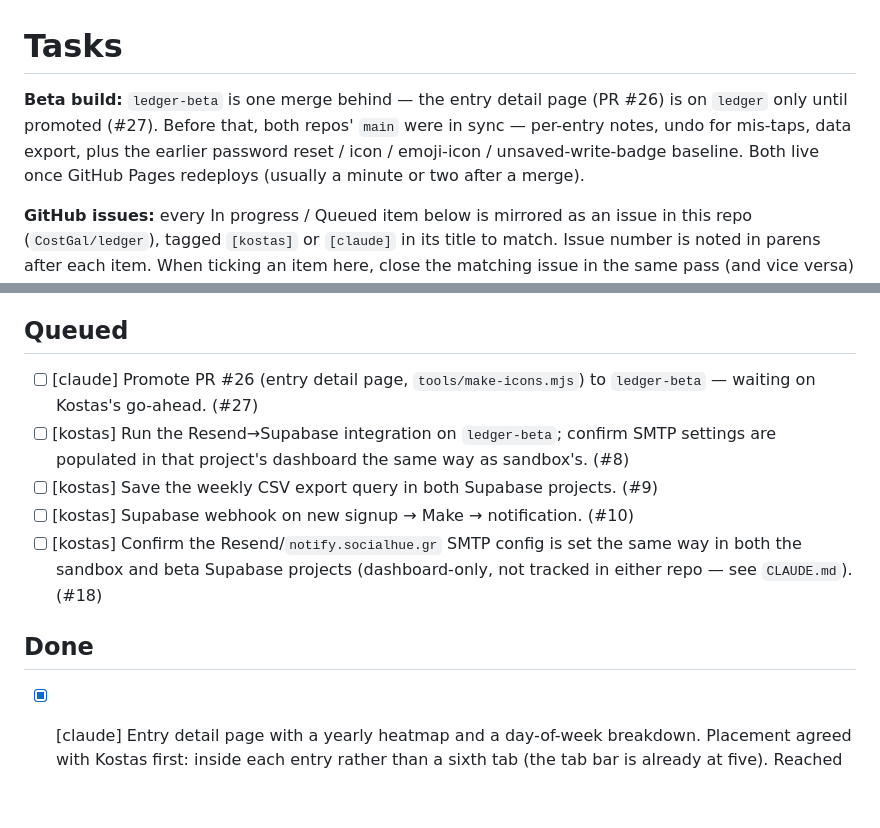
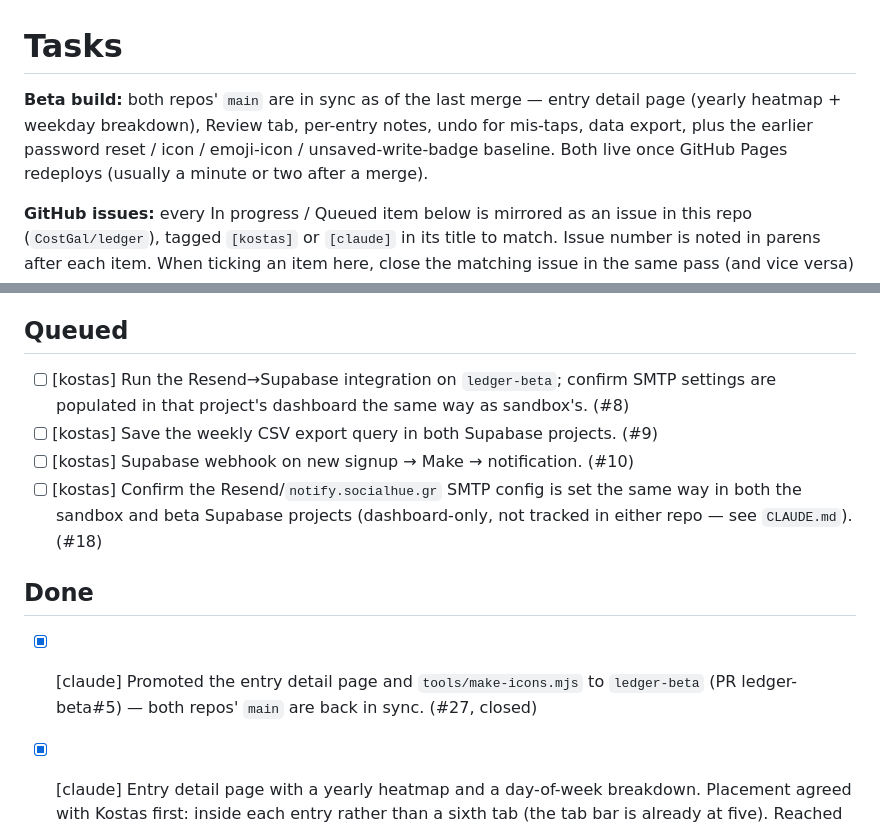
Before and after one commit to CostGal/ledger, a Markdown page: TASKS.md, 2 parts joined by grey strips. Rendered like a GitHub page; blank space fills up the shorter version.

Commit message:
Tick #27 in TASKS.md — entry detail page promoted to ledger-beta
Merged ledger-beta#5, bringing both repos' main back in sync.

Co-Authored-By: Claude Sonnet 5 <noreply@anthropic.com>

```diff
--- a/TASKS.md
+++ b/TASKS.md
@@ -1,6 +1,6 @@
 # Tasks
 
-**Beta build:** `ledger-beta` is one merge behind — the entry detail page (PR #26) is on `ledger` only until promoted (#27). Before that, both repos' `main` were in sync — per-entry notes, undo for mis-taps, data export, plus the earlier password reset / icon / emoji-icon / unsaved-write-badge baseline. Both live once GitHub Pages redeploys (usually a minute or two after a merge).
+**Beta build:** both repos' `main` are in sync as of the last merge — entry detail page (yearly heatmap + weekday breakdown), Review tab, per-entry notes, undo for mis-taps, data export, plus the earlier password reset / icon / emoji-icon / unsaved-write-badge baseline. Both live once GitHub Pages redeploys (usually a minute or two after a merge).
 
 **GitHub issues:** every In progress / Queued item below is mirrored as an issue in this repo (`CostGal/ledger`), tagged `[kostas]` or `[claude]` in its title to match. Issue number is noted in parens after each item. When ticking an item here, close the matching issue in the same pass (and vice versa) — this list and the issue tracker are meant to stay in sync, not duplicate independently.
 
@@ -13,7 +13,6 @@ Newest at top. Tags: `[kostas]` (needs Kostas), `[claude]` (Claude can do it).
 
 ## Queued
 
-- [ ] [claude] Promote PR #26 (entry detail page, `tools/make-icons.mjs`) to `ledger-beta` — waiting on Kostas's go-ahead. (#27)
 - [ ] [kostas] Run the Resend→Supabase integration on `ledger-beta`; confirm SMTP settings are populated in that project's dashboard the same way as sandbox's. (#8)
 - [ ] [kostas] Save the weekly CSV export query in both Supabase projects. (#9)
 - [ ] [kostas] Supabase webhook on new signup → Make → notification. (#10)
@@ -21,6 +20,7 @@ Newest at top. Tags: `[kostas]` (needs Kostas), `[claude]` (Claude can do it).
 
 ## Done
 
+- [x] [claude] Promoted the entry detail page and `tools/make-icons.mjs` to `ledger-beta` (PR ledger-beta#5) — both repos' `main` are back in sync. (#27, closed)
 - [x] [claude] Entry detail page with a yearly heatmap and a day-of-week breakdown. Placement agreed with Kostas first: inside each entry rather than a sixth tab (the tab bar is already at five). Reached by tapping a row in Week or Review, or "See its year →" in an entry's edit form; Back returns to where it was opened. Shows the last 12 months as small month calendars (pageable a year at a time), a one-line total, and per-weekday totals. Ceilings show logged days muted and only turn red when that period actually went over budget. Read-only, no schema change. Verified with a mocked Playwright preview (floor + ceiling entries, every entry point, paging, Back). (#15, #16, closed)
 - [x] [claude] Recreated `tools/make-icons.mjs` from the spec in `CLAUDE.md`. Geometry (edges, corner radii, 4× supersampling, maskable `contentScale` 0.78) was measured off the existing PNGs, and the script now regenerates all four byte-for-byte identical to what's committed — so it's a faithful source, not a redesign. (#17, closed)
 - [x] [claude] Week review screen: new "Review" tab, 4-week-at-a-time — one row per weekly entry with a heat strip (reusing Month view's accent/red convention) and a plain-stated count ("Met 3 of 4 weeks", "Over budget 2 of 4 weeks"), paginated. Design agreed with Kostas first: shape (heatmap + basic observations), window (last 4 weeks, rollback), placement (new tab), tone (direct but discreet — counts only, no advice, no causal claims). Verified with two mocked Playwright previews (data accuracy and pagination). (#14, closed)
```
